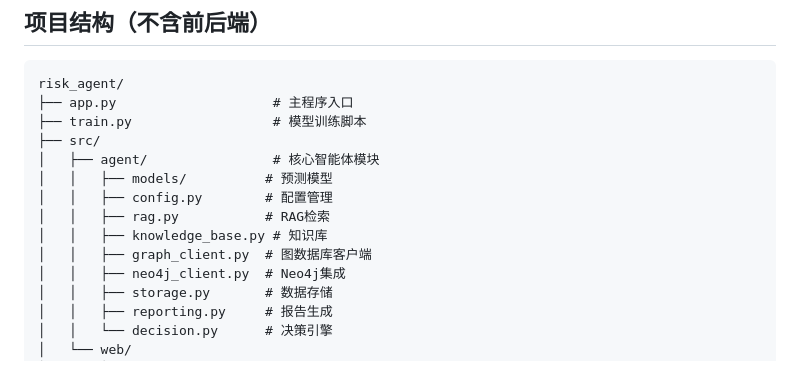
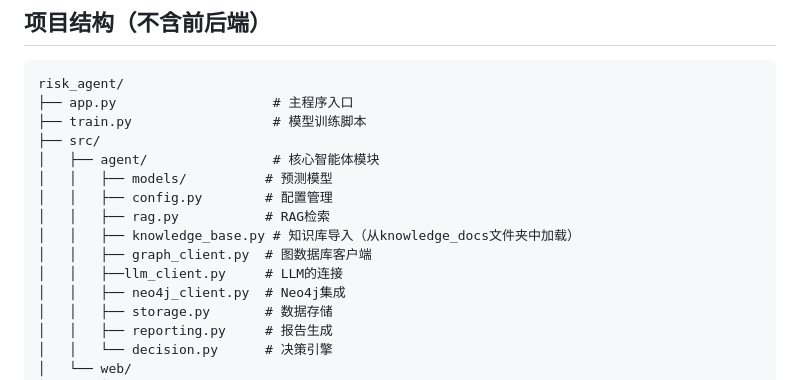
Before and after one commit to 1iyouzhen/risk_agent, a Markdown page: README.md, the part around the change. Rendered like a GitHub page.

```diff
--- a/README.md
+++ b/README.md
@@ -374,8 +374,9 @@ risk_agent/
 │   │   ├── models/          # 预测模型
 │   │   ├── config.py        # 配置管理
 │   │   ├── rag.py           # RAG检索
-│   │   ├── knowledge_base.py # 知识库
+│   │   ├── knowledge_base.py # 知识库导入（从knowledge_docs文件夹中加载）
 │   │   ├── graph_client.py  # 图数据库客户端
+│   │   ├──llm_client.py     # LLM的连接
 │   │   ├── neo4j_client.py  # Neo4j集成
 │   │   ├── storage.py       # 数据存储
 │   │   ├── reporting.py     # 报告生成
```
